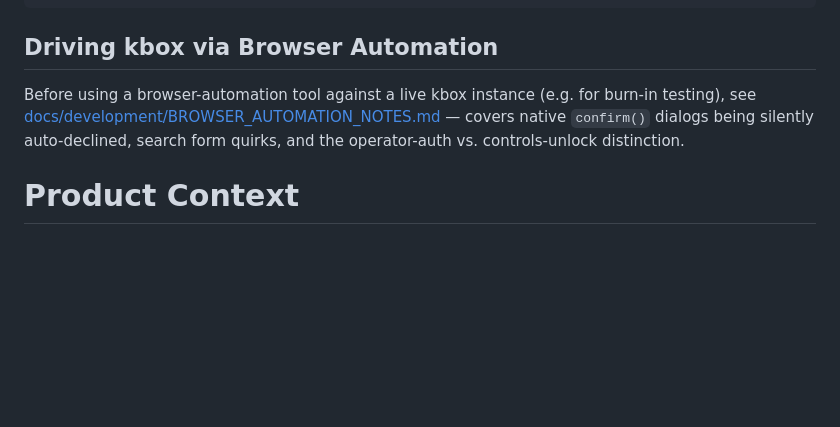
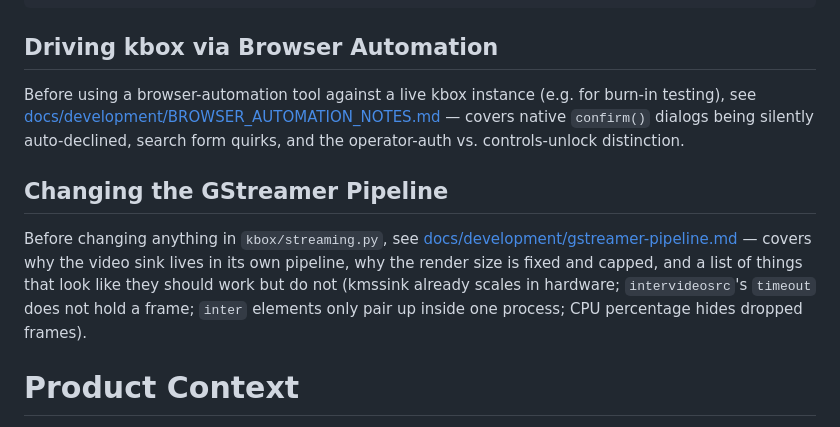
Before and after one commit to mdz/kbox, a Markdown page: CLAUDE.md, the part around the change. Rendered like a GitHub page; blank space fills up the shorter version.

```diff
--- a/CLAUDE.md
+++ b/CLAUDE.md
@@ -81,6 +81,15 @@ testing), see [docs/development/BROWSER_AUTOMATION_NOTES.md](docs/development/BR
 covers native `confirm()` dialogs being silently auto-declined, search form quirks, and
 the operator-auth vs. controls-unlock distinction.
 
+## Changing the GStreamer Pipeline
+
+Before changing anything in `kbox/streaming.py`, see
+[docs/development/gstreamer-pipeline.md](docs/development/gstreamer-pipeline.md) — covers
+why the video sink lives in its own pipeline, why the render size is fixed and capped,
+and a list of things that look like they should work but do not (kmssink already scales
+in hardware; `intervideosrc`'s `timeout` does not hold a frame; `inter` elements only
+pair up inside one process; CPU percentage hides dropped frames).
+
 # Product Context
 
 This software runs karaoke parties. Primary focus is home karaoke; bar/KJ environments are a secondary consideration (keep flexibility, don't hardcode one mode).
```
Also changed, not shown: docs/development/gstreamer-pipeline.md (added, +255 -0 lines).
